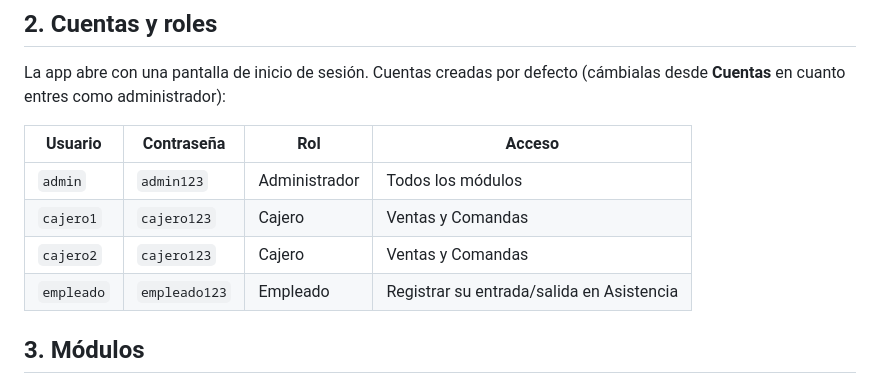
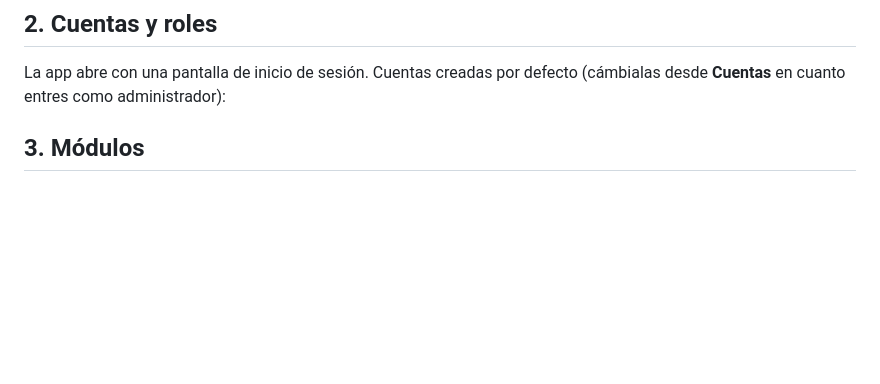
Before and after one commit to Vargas9973-boop/WINGS-HOUSE-ESCRITORIO, a Markdown page: README.md, the part around the change. GitHub-like rendering; blank space fills up the shorter version.

Commit message:
Remove default user credentials section
Removed default user credentials from README.

```diff
--- a/README.md
+++ b/README.md
@@ -32,13 +32,6 @@ del sistema (por ejemplo `%APPDATA%/wings-house-admin` en Windows, o
 
 La app abre con una pantalla de inicio de sesión. Cuentas creadas por defecto
 (cámbialas desde **Cuentas** en cuanto entres como administrador):
-
-| Usuario    | Contraseña   | Rol            | Acceso                                   |
-|------------|--------------|----------------|-------------------------------------------|
-| `admin`    | `admin123`   | Administrador  | Todos los módulos                         |
-| `cajero1`  | `cajero123`  | Cajero         | Ventas y Comandas                         |
-| `cajero2`  | `cajero123`  | Cajero         | Ventas y Comandas                         |
-| `empleado` | `empleado123`| Empleado       | Registrar su entrada/salida en Asistencia |
 
 ## 3. Módulos
 
```
